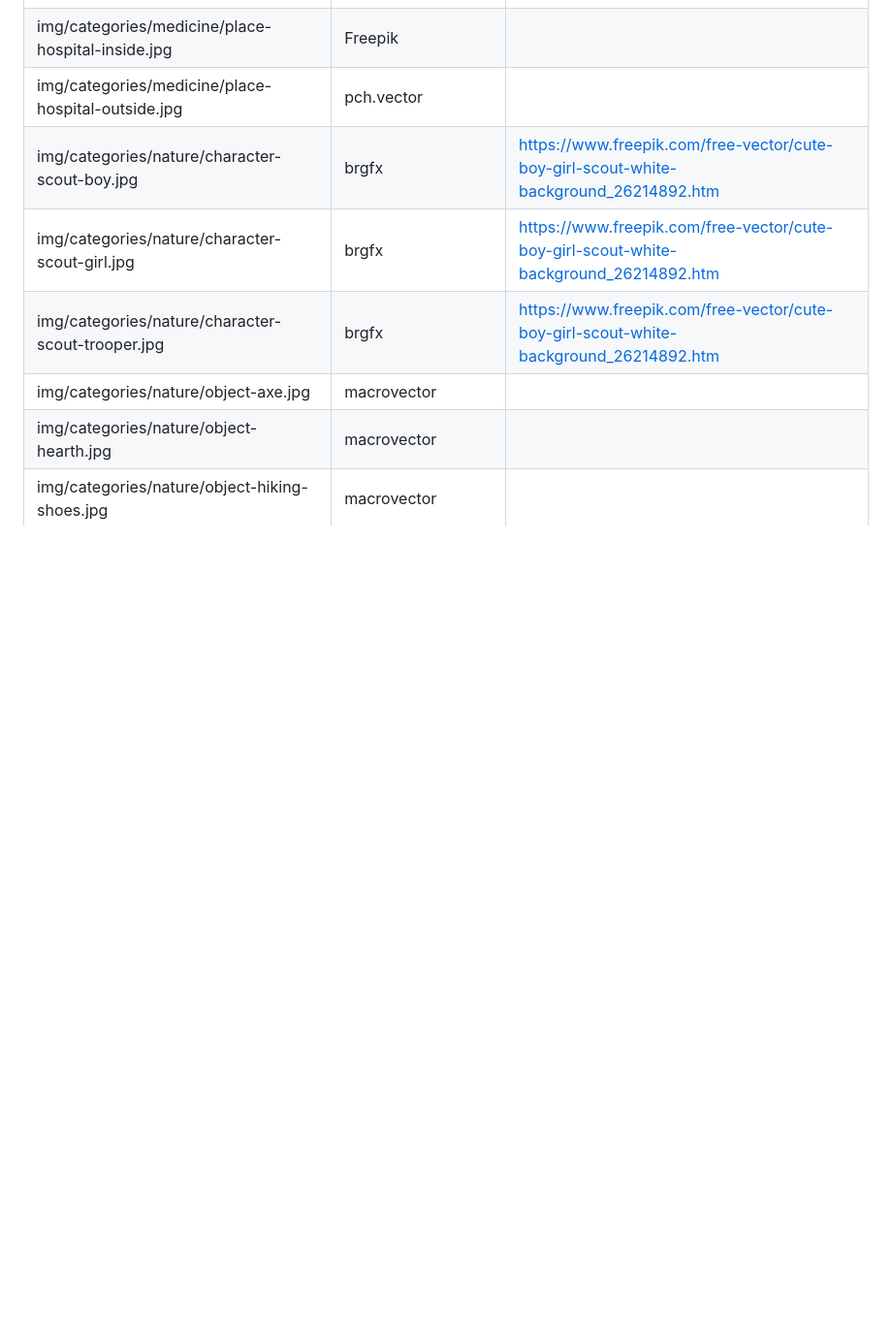
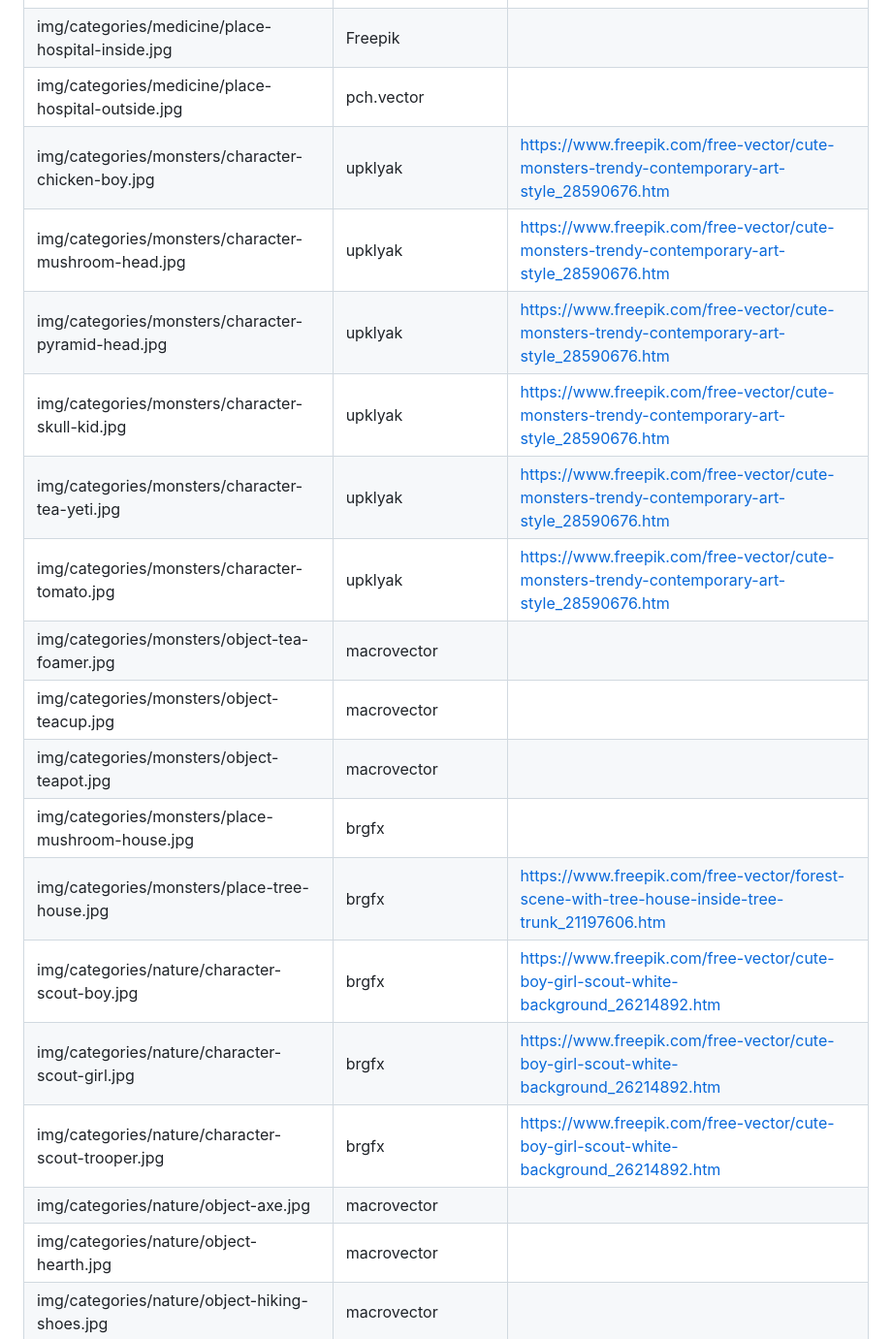
Before and after one commit to MarcFraile/storytelling-app, a Markdown page: attribution.md, the part around the change. Shown at 97% size. Drawn GitHub-style; blank space fills up the shorter version.

Commit message:
attribution: add entries for monsters setting.

```diff
--- a/attribution.md
+++ b/attribution.md
@@ -75,6 +75,17 @@ Please note that the free-to-use images require attribution, according to the Fr
 | img/categories/medicine/object-thermometer.jpg | rawpixel.com | https://www.freepik.com/free-vector/digital-thermometer-38-5-degrees-celsius-element_16435892.htm |
 | img/categories/medicine/place-hospital-inside.jpg | Freepik | |
 | img/categories/medicine/place-hospital-outside.jpg | pch.vector | |
+| img/categories/monsters/character-chicken-boy.jpg | upklyak | https://www.freepik.com/free-vector/cute-monsters-trendy-contemporary-art-style_28590676.htm |
+| img/categories/monsters/character-mushroom-head.jpg | upklyak | https://www.freepik.com/free-vector/cute-monsters-trendy-contemporary-art-style_28590676.htm |
+| img/categories/monsters/character-pyramid-head.jpg | upklyak | https://www.freepik.com/free-vector/cute-monsters-trendy-contemporary-art-style_28590676.htm |
+| img/categories/monsters/character-skull-kid.jpg | upklyak | https://www.freepik.com/free-vector/cute-monsters-trendy-contemporary-art-style_28590676.htm |
+| img/categories/monsters/character-tea-yeti.jpg | upklyak | https://www.freepik.com/free-vector/cute-monsters-trendy-contemporary-art-style_28590676.htm |
+| img/categories/monsters/character-tomato.jpg | upklyak | https://www.freepik.com/free-vector/cute-monsters-trendy-contemporary-art-style_28590676.htm |
+| img/categories/monsters/object-tea-foamer.jpg | macrovector | |
+| img/categories/monsters/object-teacup.jpg | macrovector | |
+| img/categories/monsters/object-teapot.jpg | macrovector | |
+| img/categories/monsters/place-mushroom-house.jpg | brgfx | |
+| img/categories/monsters/place-tree-house.jpg | brgfx | https://www.freepik.com/free-vector/forest-scene-with-tree-house-inside-tree-trunk_21197606.htm |
 | img/categories/nature/character-scout-boy.jpg | brgfx | https://www.freepik.com/free-vector/cute-boy-girl-scout-white-background_26214892.htm |
 | img/categories/nature/character-scout-girl.jpg | brgfx | https://www.freepik.com/free-vector/cute-boy-girl-scout-white-background_26214892.htm |
 | img/categories/nature/character-scout-trooper.jpg | brgfx | https://www.freepik.com/free-vector/cute-boy-girl-scout-white-background_26214892.htm |
```
